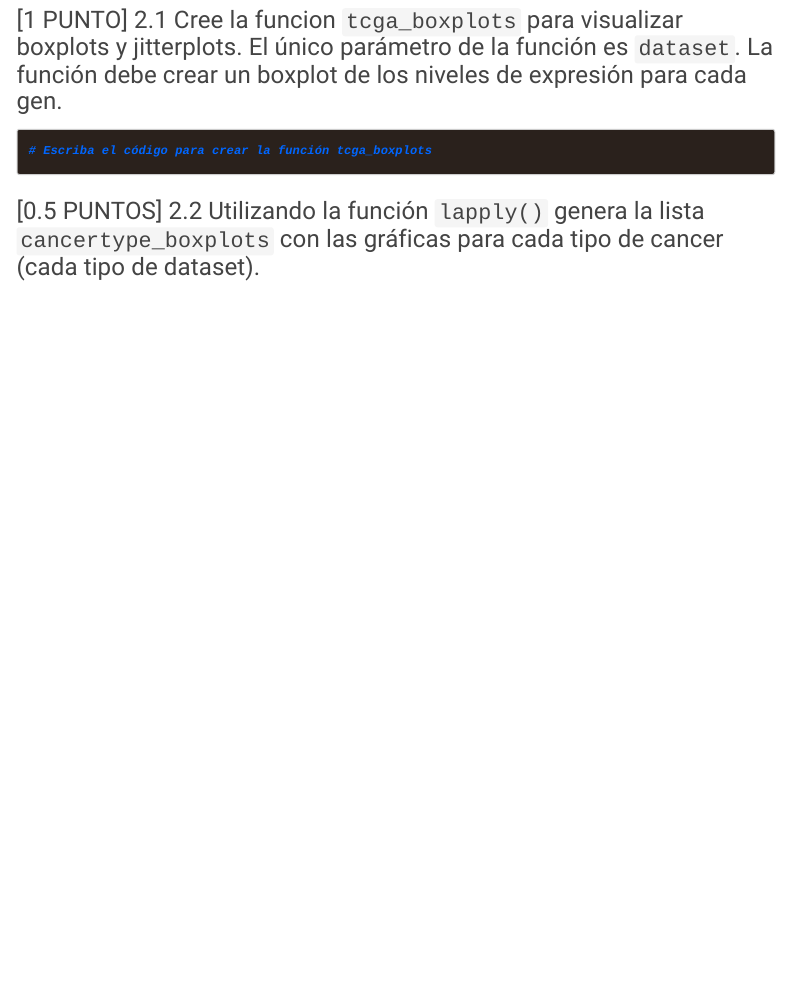
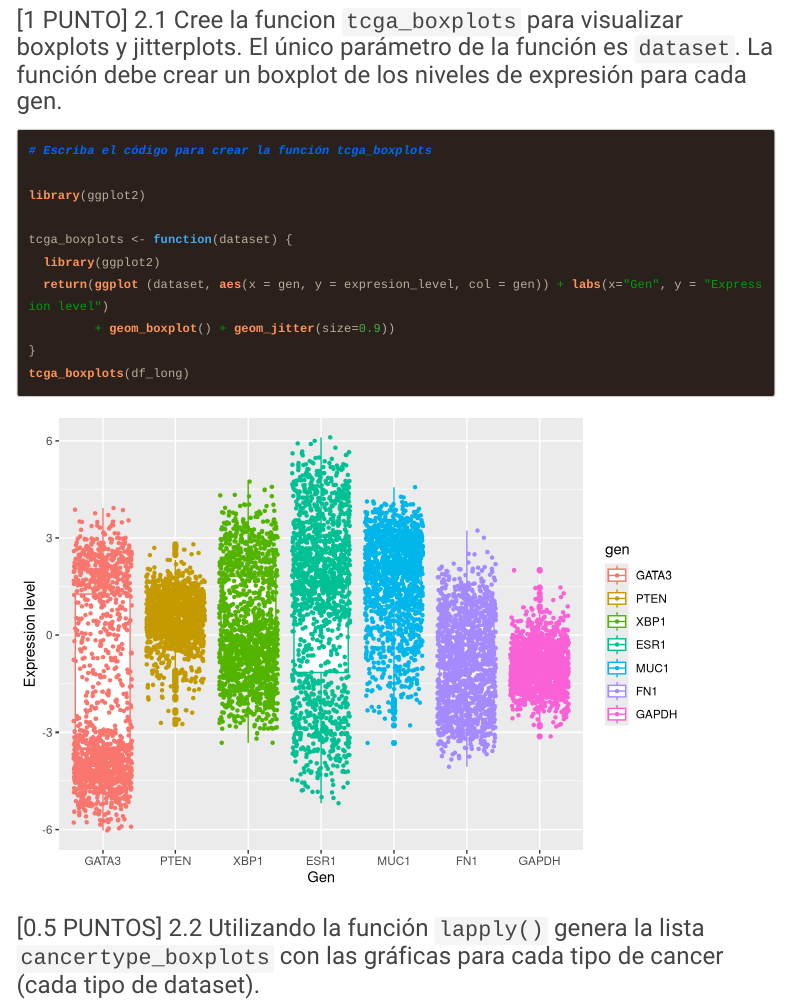
Before and after one commit to JhimyR/GBI6_Examenfinal1.0, an R Markdown document (2021I_GBI6_ExamenFinal.Rmd): the page in a window 1100 px wide, from 5830 px down. Rendered offline with R 4.5, knitr and Pandoc, with nearby package versions; code that draws random numbers runs with fixed seeds of ours; some code elsewhere in the file could not run offline; menus at the side of the page are left out; long lines of code are wrapped.

Commit message:
Siquihua Jhimy ha realizado el ejercicio 2.1
Se añadió los comandos ggplot2 y también se añadió una figura en results

````diff
--- a/2021I_GBI6_ExamenFinal.Rmd
+++ b/2021I_GBI6_ExamenFinal.Rmd
@@ -168,6 +168,14 @@
 ```{r}
 # Escriba el código para crear la función tcga_boxplots
 
+library(ggplot2)
+
+tcga_boxplots <- function(dataset) {
+  library(ggplot2)
+  return(ggplot (dataset, aes(x = gen, y = expresion_level, col = gen)) + labs(x="Gen", y = "Expression level")
+         + geom_boxplot() + geom_jitter(size=0.9))
+}
+tcga_boxplots(df_long)
 
 ```
 
````
Also changed, not shown: results/Figura 1 del ejercicio 2.1 - nivel de expresion de enfermedades.jpeg (added).
